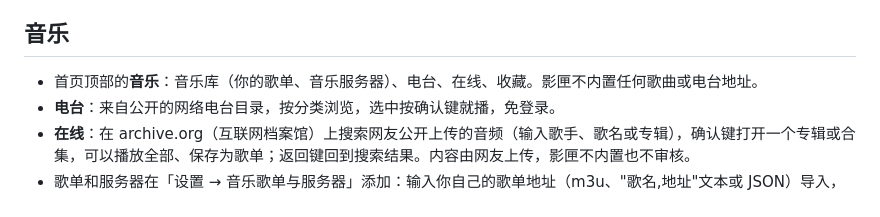
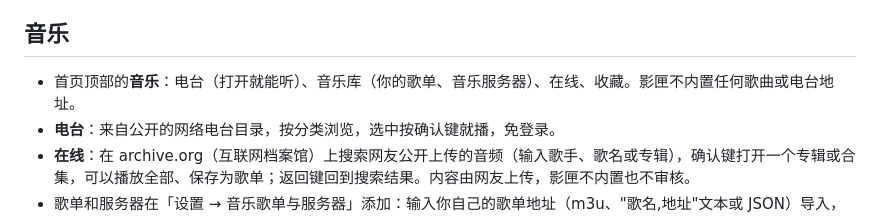
Before and after one commit to xiaotaitech/yingxia-release, a Markdown page: HELP-TV.md, the part around the change. Drawn GitHub-style.

Commit message:
电视版使用帮助（0.8.2）

```diff
--- a/HELP-TV.md
+++ b/HELP-TV.md
@@ -33,7 +33,7 @@
 
 ## 音乐
 
-- 首页顶部的**音乐**：音乐库（你的歌单、音乐服务器）、电台、在线、收藏。影匣不内置任何歌曲或电台地址。
+- 首页顶部的**音乐**：电台（打开就能听）、音乐库（你的歌单、音乐服务器）、在线、收藏。影匣不内置任何歌曲或电台地址。
 - **电台**：来自公开的网络电台目录，按分类浏览，选中按确认键就播，免登录。
 - **在线**：在 archive.org（互联网档案馆）上搜索网友公开上传的音频（输入歌手、歌名或专辑），确认键打开一个专辑或合集，可以播放全部、保存为歌单；返回键回到搜索结果。内容由网友上传，影匣不内置也不审核。
 - 歌单和服务器在「设置 → 音乐歌单与服务器」添加：输入你自己的歌单地址（m3u、"歌名,地址"文本或 JSON）导入，或连接你自己的 Navidrome 等 Subsonic 音乐服务器；选中一项按确认键可以打开、刷新、删除。也可以「在线查找歌单」，或者在手机上「分享配置 → 推送到电视」，把歌单和音乐服务器（勾选后）一起推送过来。
```
